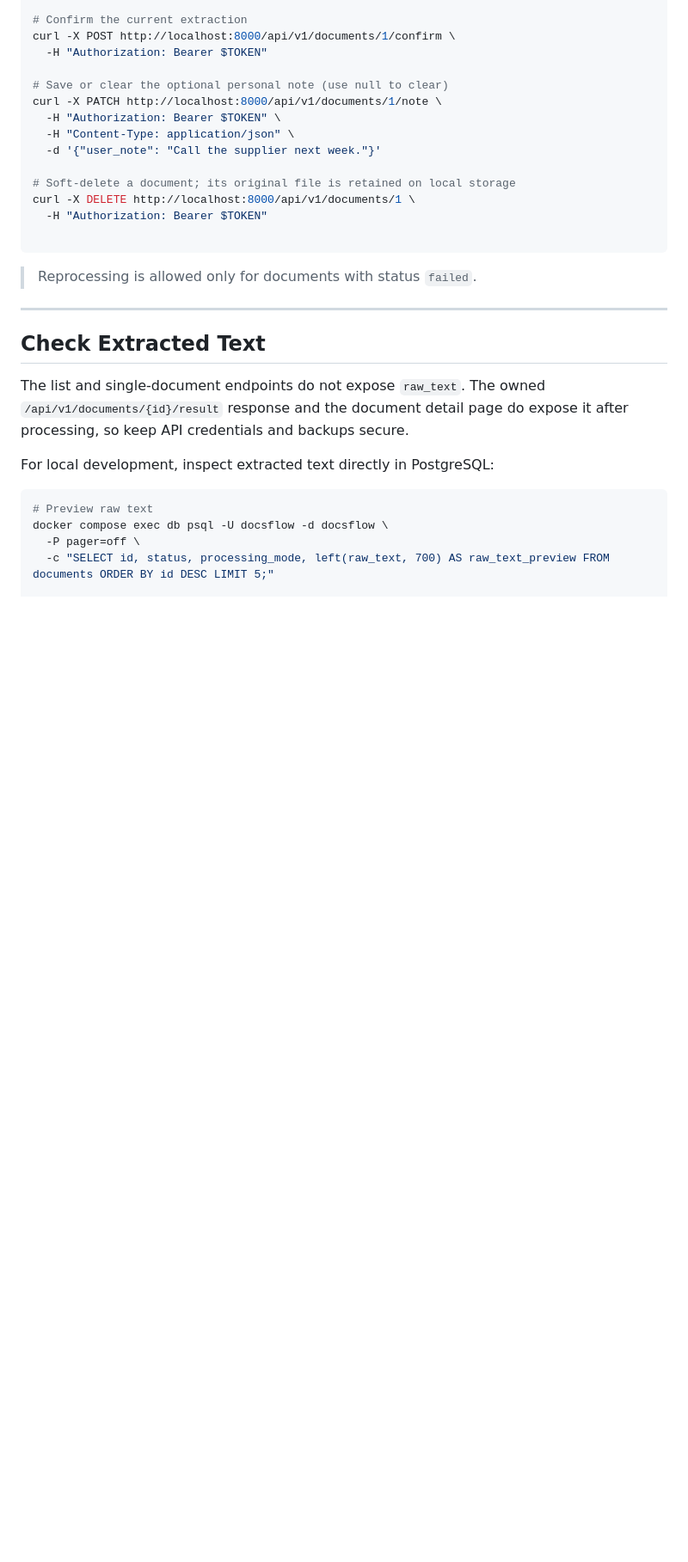
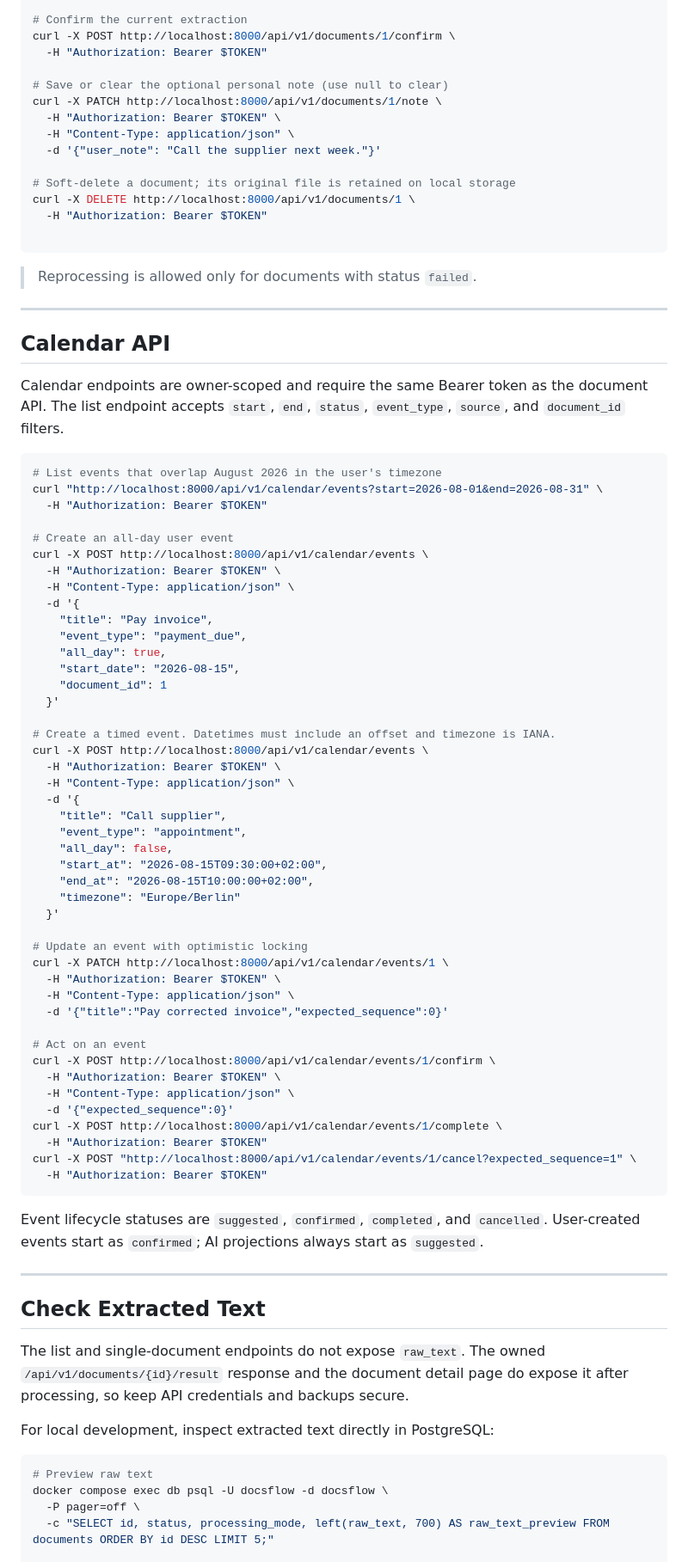
Before and after one commit to p95max/docflow_api, a Markdown page: README.md, the part around one of its changes. Shown at 86% size. GitHub-like rendering; blank space fills up the shorter version.

Commit message:
feat(calendar): add calendar feature documentation, including API endpoints and event lifecycle

````diff
--- a/README.md
+++ b/README.md
@@ -592,6 +624,65 @@ curl -X DELETE http://localhost:8000/api/v1/documents/1 \
 ```
 
 > Reprocessing is allowed only for documents with status `failed`.
+
+---
+
+## Calendar API
+
+Calendar endpoints are owner-scoped and require the same Bearer token as the
+document API. The list endpoint accepts `start`, `end`, `status`, `event_type`,
+`source`, and `document_id` filters.
+
+```bash
+# List events that overlap August 2026 in the user's timezone
+curl "http://localhost:8000/api/v1/calendar/events?start=2026-08-01&end=2026-08-31" \
+  -H "Authorization: Bearer $TOKEN"
+
+# Create an all-day user event
+curl -X POST http://localhost:8000/api/v1/calendar/events \
+  -H "Authorization: Bearer $TOKEN" \
+  -H "Content-Type: application/json" \
+  -d '{
+    "title": "Pay invoice",
+    "event_type": "payment_due",
+    "all_day": true,
+    "start_date": "2026-08-15",
+    "document_id": 1
+  }'
+
+# Create a timed event. Datetimes must include an offset and timezone is IANA.
+curl -X POST http://localhost:8000/api/v1/calendar/events \
+  -H "Authorization: Bearer $TOKEN" \
+  -H "Content-Type: application/json" \
+  -d '{
+    "title": "Call supplier",
+    "event_type": "appointment",
+    "all_day": false,
+    "start_at": "2026-08-15T09:30:00+02:00",
+    "end_at": "2026-08-15T10:00:00+02:00",
+    "timezone": "Europe/Berlin"
+  }'
+
+# Update an event with optimistic locking
+curl -X PATCH http://localhost:8000/api/v1/calendar/events/1 \
+  -H "Authorization: Bearer $TOKEN" \
+  -H "Content-Type: application/json" \
+  -d '{"title":"Pay corrected invoice","expected_sequence":0}'
+
+# Act on an event
+curl -X POST http://localhost:8000/api/v1/calendar/events/1/confirm \
+  -H "Authorization: Bearer $TOKEN" \
+  -H "Content-Type: application/json" \
+  -d '{"expected_sequence":0}'
+curl -X POST http://localhost:8000/api/v1/calendar/events/1/complete \
+  -H "Authorization: Bearer $TOKEN"
+curl -X POST "http://localhost:8000/api/v1/calendar/events/1/cancel?expected_sequence=1" \
+  -H "Authorization: Bearer $TOKEN"
+```
+
+Event lifecycle statuses are `suggested`, `confirmed`, `completed`, and
+`cancelled`. User-created events start as `confirmed`; AI projections always
+start as `suggested`.
 
 ---
 
````
Also changed, not shown: other parts of README.md (+44 -2 lines).
